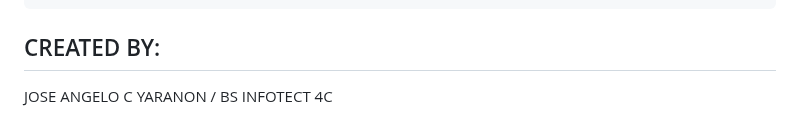
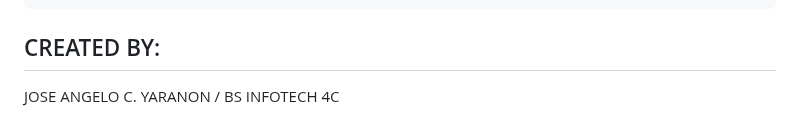
Before and after one commit to jayjay1232/LibraryAPI, a Markdown page: README.md, the part around the change. Rendered like a GitHub page.

````diff
--- a/README.md
+++ b/README.md
@@ -339,4 +339,4 @@ If an error occurs, the response will have the following format:
 ```
 
 ## CREATED BY:
-JOSE ANGELO C YARANON / BS INFOTECT 4C
+JOSE ANGELO C. YARANON / BS INFOTECH 4C
````
